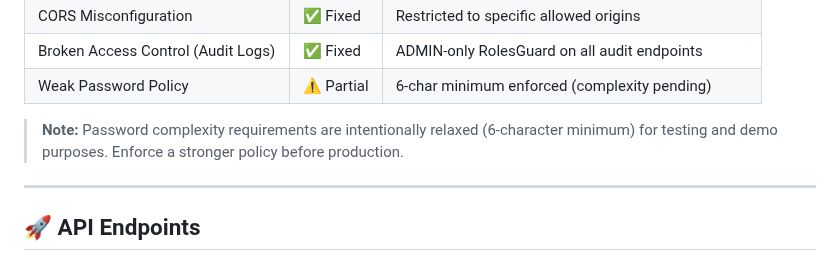
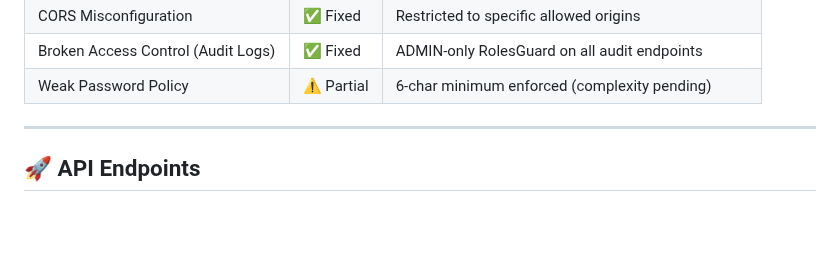
Before and after one commit to MissNapalm/nestjsauth, a Markdown page: README.md, the part around the change. Drawn GitHub-style; blank space fills up the shorter version.

```diff
--- a/README.md
+++ b/README.md
@@ -145,8 +145,6 @@ This project underwent systematic security testing covering common vulnerability
 | CORS Misconfiguration | ✅ Fixed | Restricted to specific allowed origins |
 | Broken Access Control (Audit Logs) | ✅ Fixed | ADMIN-only RolesGuard on all audit endpoints |
 | Weak Password Policy | ⚠️ Partial | 6-char minimum enforced (complexity pending) |
-
-> **Note:** Password complexity requirements are intentionally relaxed (6-character minimum) for testing and demo purposes. Enforce a stronger policy before production.
 
 ---
 
```
